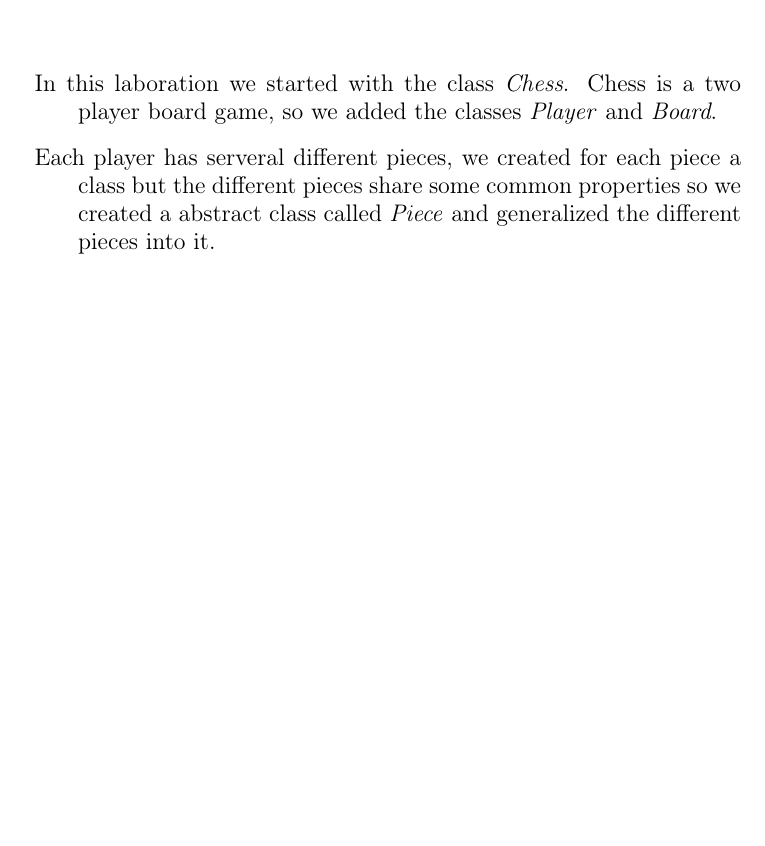
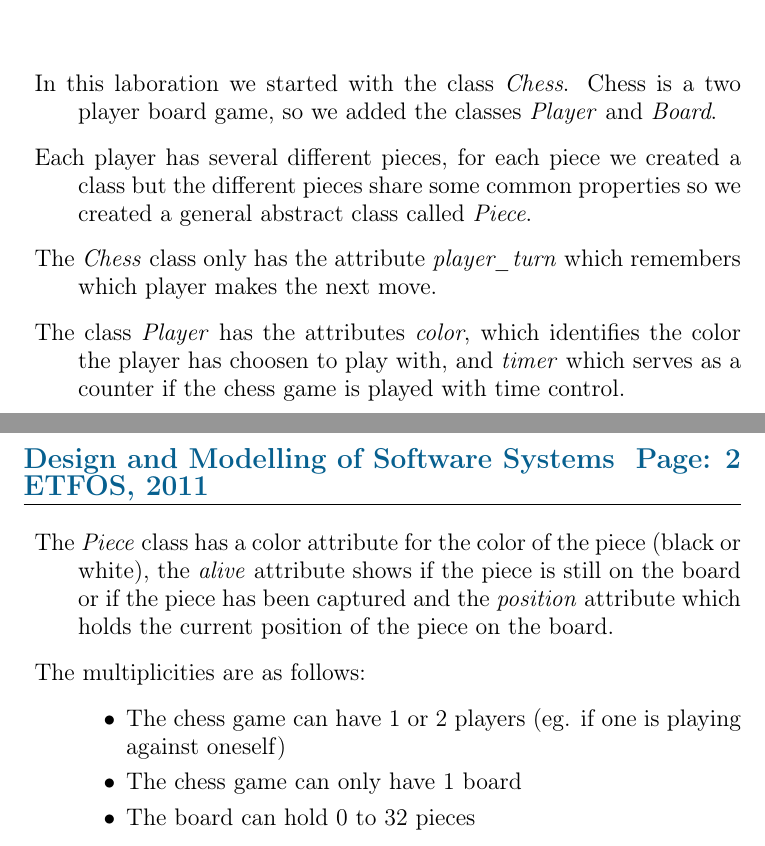
Before and after one commit to msvalina/uml, a LaTeX document (lv4/lab4.tex): part of the page before the commit and two parts of pages 1 and 2 of 2 after it, the two joined at a grey line, cut so that both start at the same text, the shorter picture padded with empty space. Compiled offline with pdfLaTeX.

Commit message:
gramtika

```diff
--- a/lv4/lab4.tex
+++ b/lv4/lab4.tex
@@ -40,9 +40,28 @@ Marijan, Svalina, % mail tvoj...
     Chess is a two player board game, so we added the
     classes \emph{Player} and \emph{Board}.
     \item[]
-    Each player has serveral different pieces, we created for each piece a class
-    but the different pieces share some common properties so we created a abstract class
-    called \emph{Piece} and generalized the different pieces into it.
+    Each player has several different pieces, for each piece we created a class
+    but the different pieces share some common properties so we created a general abstract class
+    called \emph{Piece}.
+    \item[]
+    The \emph{Chess} class only has the attribute \emph{player\_turn} which
+    remembers which player makes the next move.
+    \item[]
+    The class \emph{Player} has the attributes \emph{color}, which identifies
+    the color the player has choosen to play with, and \emph{timer} which serves as a
+    counter if the chess game is played with time control.
+    \item[]
+    The \emph{Piece} class has a color attribute for the color of the piece (black or white),
+    the \emph{alive} attribute shows if the piece is still on the board or if the piece
+    has been captured and the \emph{position} attribute which holds the current position of
+    the piece on the board.
+    \item[]
+        The multiplicities are as follows:
+        \begin{itemize}
+            \item The chess game can have 1 or 2 players (eg. if one is playing against oneself)
+            \item The chess game can only have 1 board
+            \item The board can hold 0 to 32 pieces
+        \end{itemize}
 \end{description}
 
 \end{document}
```
Also changed, not shown: lv3/lab3.tex (+6 -6 lines), lv4/class_diagram.png, 1 other file.
